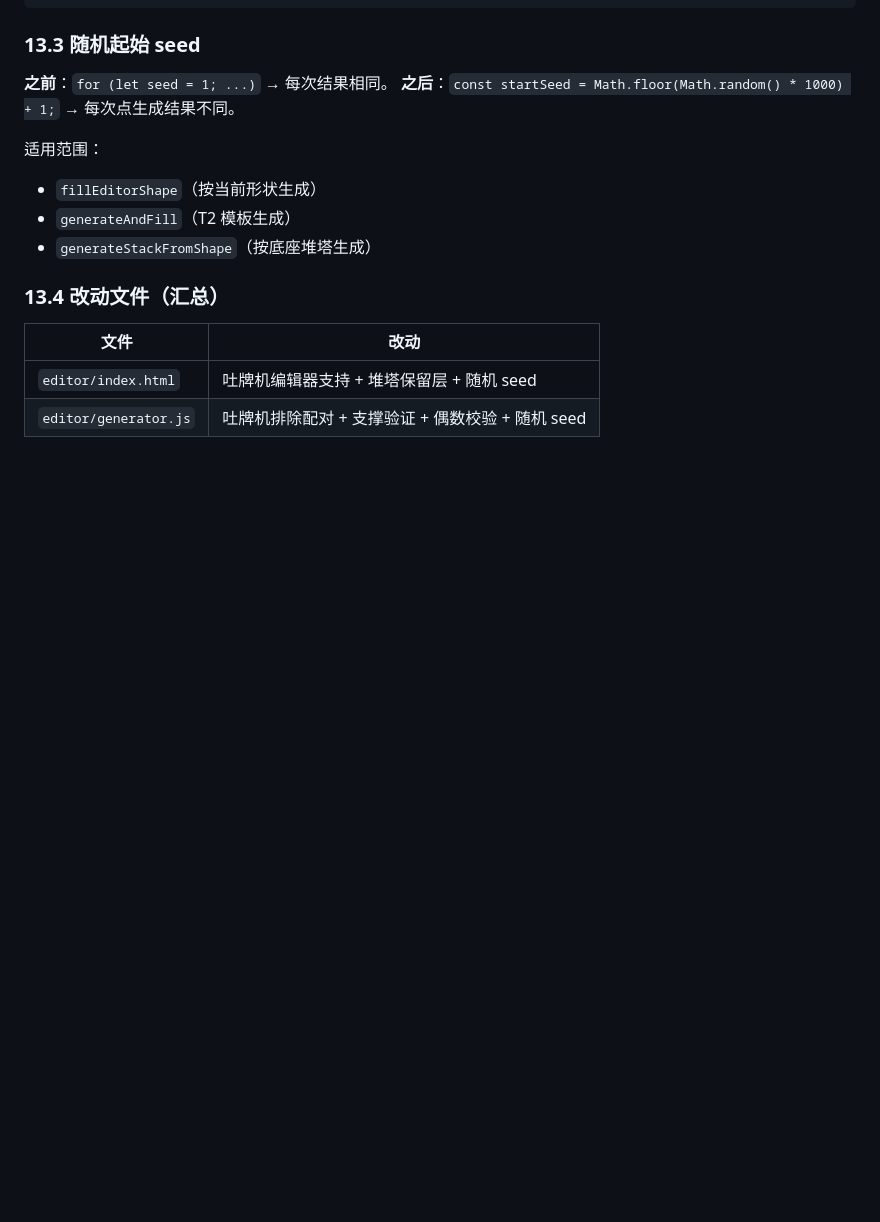
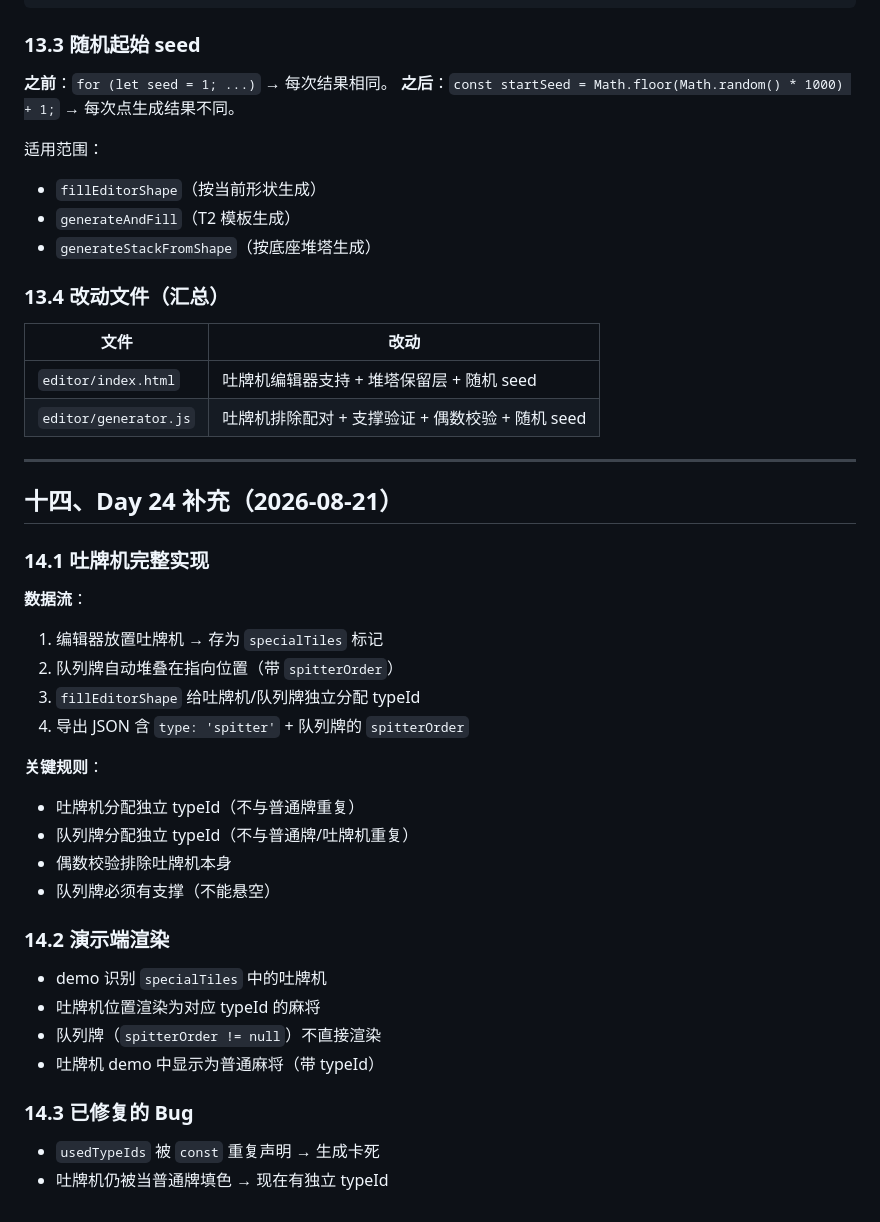
Before and after one commit to zhangjiwei0221/mahjong, a Markdown page: docs/策划案_编辑器工作台难度v2.md, the part around the change. Rendered like a GitHub page; blank space fills up the shorter version.

```diff
--- a/docs/策划案_编辑器工作台难度v2.md
+++ b/docs/策划案_编辑器工作台难度v2.md
@@ -691,3 +691,34 @@ for (let l = template.layers.length; l < generateLayerCount; l++) {
 |---|---|
 | `editor/index.html` | 吐牌机编辑器支持 + 堆塔保留层 + 随机 seed |
 | `editor/generator.js` | 吐牌机排除配对 + 支撑验证 + 偶数校验 + 随机 seed |
+
+
+---
+
+## 十四、Day 24 补充（2026-08-21）
+
+### 14.1 吐牌机完整实现
+
+**数据流**：
+1. 编辑器放置吐牌机 → 存为 `specialTiles` 标记
+2. 队列牌自动堆叠在指向位置（带 `spitterOrder`）
+3. `fillEditorShape` 给吐牌机/队列牌独立分配 typeId
+4. 导出 JSON 含 `type: 'spitter'` + 队列牌的 `spitterOrder`
+
+**关键规则**：
+- 吐牌机分配独立 typeId（不与普通牌重复）
+- 队列牌分配独立 typeId（不与普通牌/吐牌机重复）
+- 偶数校验排除吐牌机本身
+- 队列牌必须有支撑（不能悬空）
+
+### 14.2 演示端渲染
+
+- demo 识别 `specialTiles` 中的吐牌机
+- 吐牌机位置渲染为对应 typeId 的麻将
+- 队列牌（`spitterOrder != null`）不直接渲染
+- 吐牌机 demo 中显示为普通麻将（带 typeId）
+
+### 14.3 已修复的 Bug
+
+- `usedTypeIds` 被 `const` 重复声明 → 生成卡死
+- 吐牌机仍被当普通牌填色 → 现在有独立 typeId
```
Also changed, not shown: docs/工作日志.md (+49 -0 lines).
